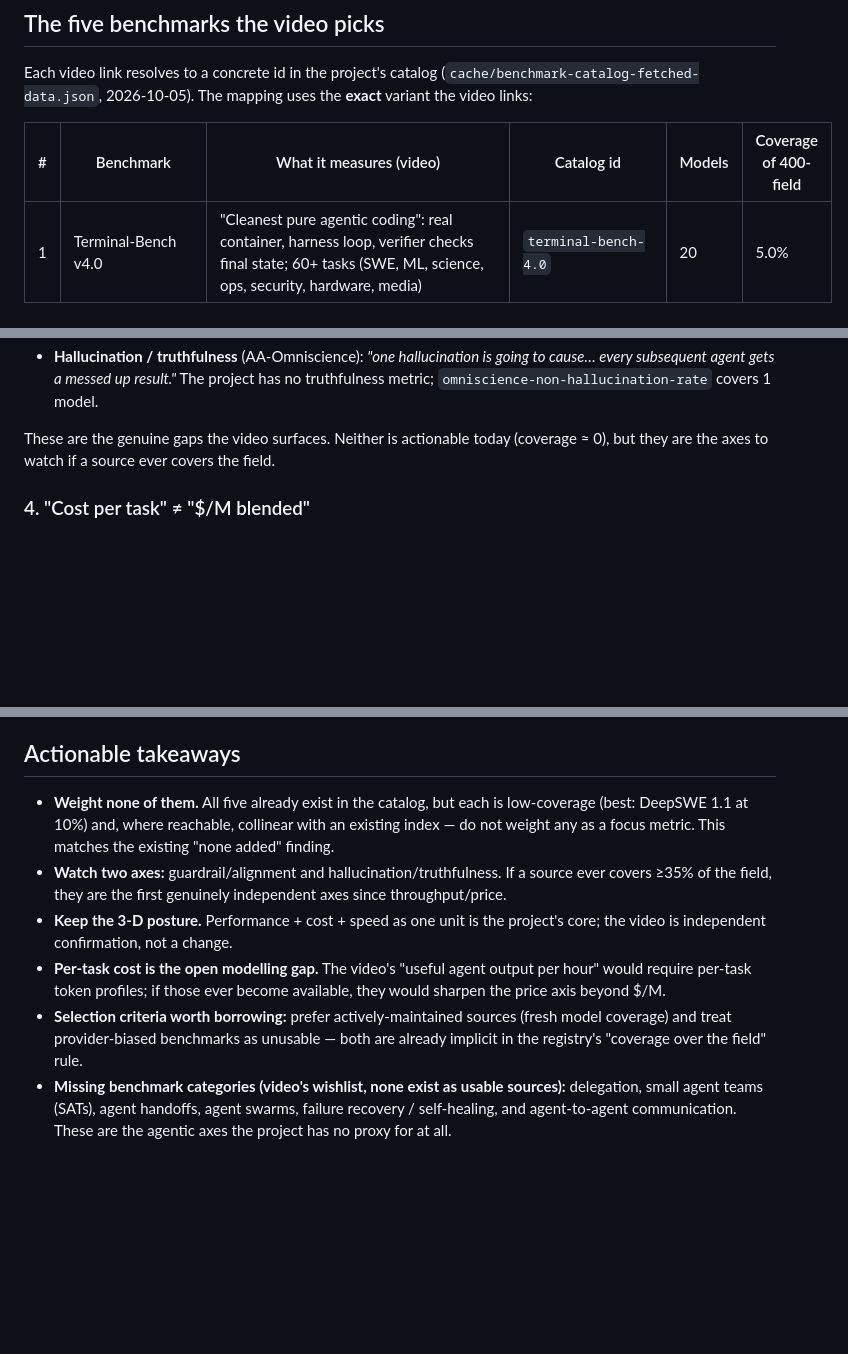
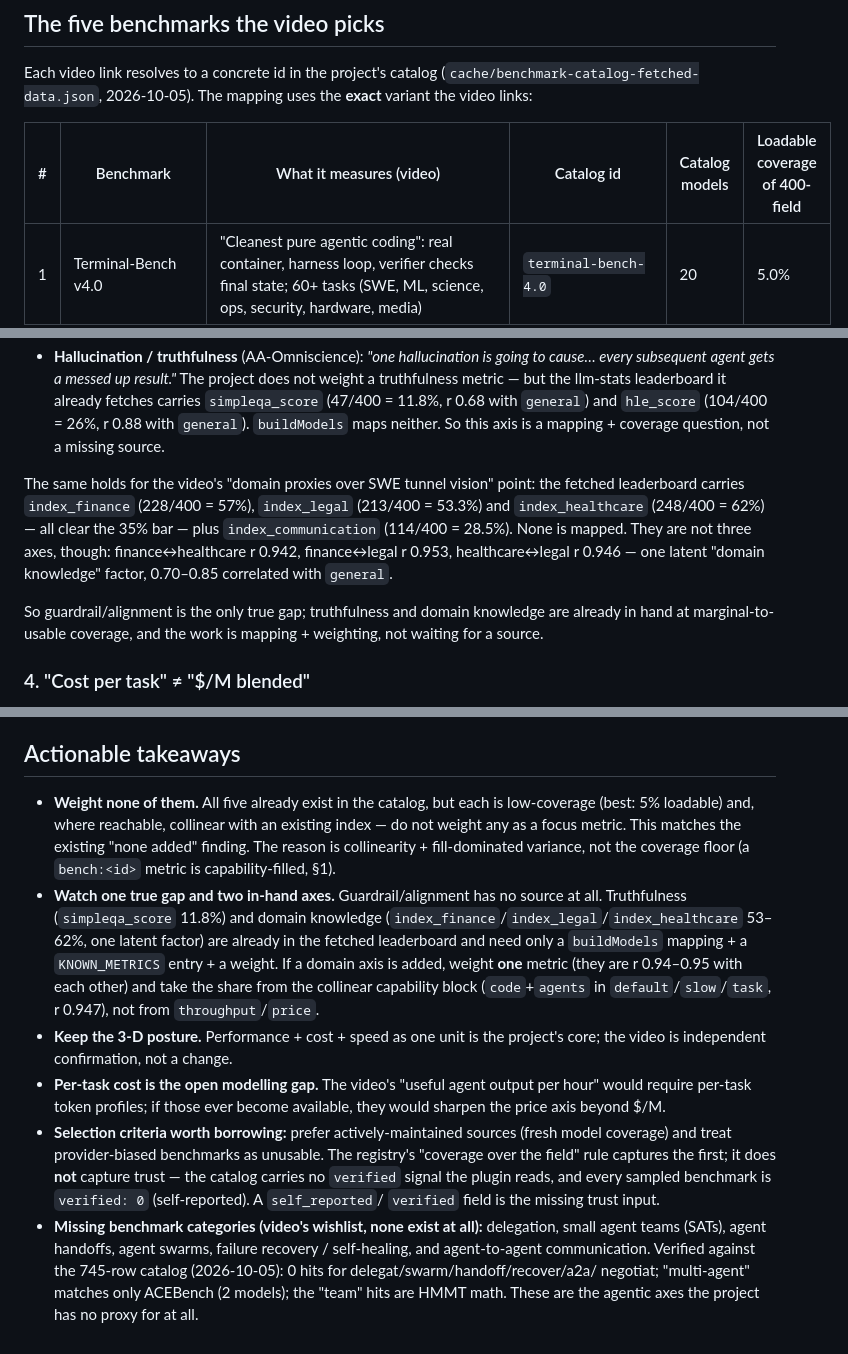
Before and after one commit to Gott50/omp-llm-role, a Markdown page: docs/research/agentic-engineering-benchmarks.md, 3 parts joined by grey strips. GitHub-like rendering; blank space fills up the shorter version.

```diff
--- a/docs/research/agentic-engineering-benchmarks.md
+++ b/docs/research/agentic-engineering-benchmarks.md
@@ -52,7 +52,7 @@ Each video link resolves to a concrete id in the project's catalog
 (`cache/benchmark-catalog-fetched-data.json`, 2026-10-05). The mapping uses the
 **exact** variant the video links:
 
-| # | Benchmark | What it measures (video) | Catalog id | Models | Coverage of 400-field |
+| # | Benchmark | What it measures (video) | Catalog id | Catalog models | Loadable coverage of 400-field |
 |---|---|---|---|---|---|
 | 1 | Terminal-Bench v4.0 | "Cleanest pure agentic coding": real container, harness loop, verifier checks final state; 60+ tasks (SWE, ML, science, ops, security, hardware, media) | `terminal-bench-4.0` | 20 | 5.0% |
 | 2 | APEX Agents | Investment-banking analysis / management consulting / corporate law; tasks vetted by experts (McKinsey, BCG, Deloitte, Goldman, Morgan Stanley, JPM) — the non-SWE proxy | `apex-agents` | 10 | 2.5% |
@@ -127,9 +158,21 @@ So even where coverage were adequate, they would not separate roles. The video's
 - **Hallucination / truthfulness** (AA-Omniscience): *"one hallucination is going
-  to cause… every subsequent agent gets a messed up result."* The project has no
-  truthfulness metric; `omniscience-non-hallucination-rate` covers 1 model.
+  to cause… every subsequent agent gets a messed up result."* The project does
+  not weight a truthfulness metric — but the llm-stats leaderboard it already
+  fetches carries `simpleqa_score` (47/400 = 11.8%, r 0.68 with `general`) and
+  `hle_score` (104/400 = 26%, r 0.88 with `general`). `buildModels` maps neither.
+  So this axis is a mapping + coverage question, not a missing source.
 
-These are the genuine gaps the video surfaces. Neither is actionable today
-(coverage ≈ 0), but they are the axes to watch if a source ever covers the field.
+The same holds for the video's "domain proxies over SWE tunnel vision" point: the
+fetched leaderboard carries `index_finance` (228/400 = 57%), `index_legal`
+(213/400 = 53.3%) and `index_healthcare` (248/400 = 62%) — all clear the 35% bar
+— plus `index_communication` (114/400 = 28.5%). None is mapped. They are not
+three axes, though: finance↔healthcare r 0.942, finance↔legal r 0.953,
+healthcare↔legal r 0.946 — one latent "domain knowledge" factor, 0.70–0.85
+correlated with `general`.
+
+So guardrail/alignment is the only true gap; truthfulness and domain knowledge
+are already in hand at marginal-to-usable coverage, and the work is mapping +
+weighting, not waiting for a source.
 
 ### 4. "Cost per task" ≠ "$/M blended"
 
@@ -154,21 +197,32 @@ index"* is the per-role weight design.
 ## Actionable takeaways
 
 - **Weight none of them.** All five already exist in the catalog, but each is
-  low-coverage (best: DeepSWE 1.1 at 10%) and, where reachable, collinear with an
+  low-coverage (best: 5% loadable) and, where reachable, collinear with an
   existing index — do not weight any as a focus metric. This matches the existing
-  "none added" finding.
-- **Watch two axes:** guardrail/alignment and hallucination/truthfulness. If a
-  source ever covers ≥35% of the field, they are the first genuinely independent
-  axes since throughput/price.
+  "none added" finding. The reason is collinearity + fill-dominated variance, not
+  the coverage floor (a `bench:<id>` metric is capability-filled, §1).
+- **Watch one true gap and two in-hand axes.** Guardrail/alignment has no source
+  at all. Truthfulness (`simpleqa_score` 11.8%) and domain knowledge
+  (`index_finance`/`index_legal`/`index_healthcare` 53–62%, one latent factor)
+  are already in the fetched leaderboard and need only a `buildModels` mapping +
+  a `KNOWN_METRICS` entry + a weight. If a domain axis is added, weight **one**
+  metric (they are r 0.94–0.95 with each other) and take the share from the
+  collinear capability block (`code`+`agents` in `default`/`slow`/`task`, r
+  0.947), not from `throughput`/`price`.
 - **Keep the 3-D posture.** Performance + cost + speed as one unit is the
   project's core; the video is independent confirmation, not a change.
 - **Per-task cost is the open modelling gap.** The video's "useful agent output
   per hour" would require per-task token profiles; if those ever become
   available, they would sharpen the price axis beyond $/M.
 - **Selection criteria worth borrowing:** prefer actively-maintained sources
-  (fresh model coverage) and treat provider-biased benchmarks as unusable — both
-  are already implicit in the registry's "coverage over the field" rule.
-- **Missing benchmark categories (video's wishlist, none exist as usable
-  sources):** delegation, small agent teams (SATs), agent handoffs, agent swarms,
-  failure recovery / self-healing, and agent-to-agent communication. These are
-  the agentic axes the project has no proxy for at all.
+  (fresh model coverage) and treat provider-biased benchmarks as unusable. The
+  registry's "coverage over the field" rule captures the first; it does **not**
+  capture trust — the catalog carries no `verified` signal the plugin reads, and
+  every sampled benchmark is `verified: 0` (self-reported). A `self_reported`/
+  `verified` field is the missing trust input.
+- **Missing benchmark categories (video's wishlist, none exist at all):**
+  delegation, small agent teams (SATs), agent handoffs, agent swarms, failure
+  recovery / self-healing, and agent-to-agent communication. Verified against the
+  745-row catalog (2026-10-05): 0 hits for delegat/swarm/handoff/recover/a2a/
+  negotiat; "multi-agent" matches only ACEBench (2 models); the "team" hits are
+  HMMT math. These are the agentic axes the project has no proxy for at all.
```
Also changed, not shown: other parts of docs/research/agentic-engineering-benchmarks.md (+43 -12 lines), docs/dev/data-sources.md (+11 -3 lines).
